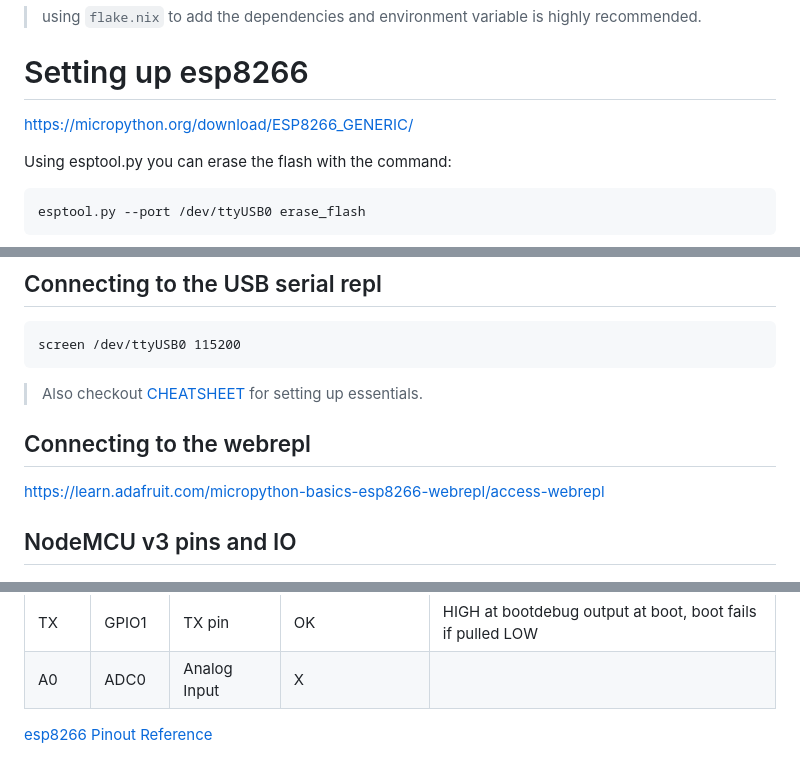
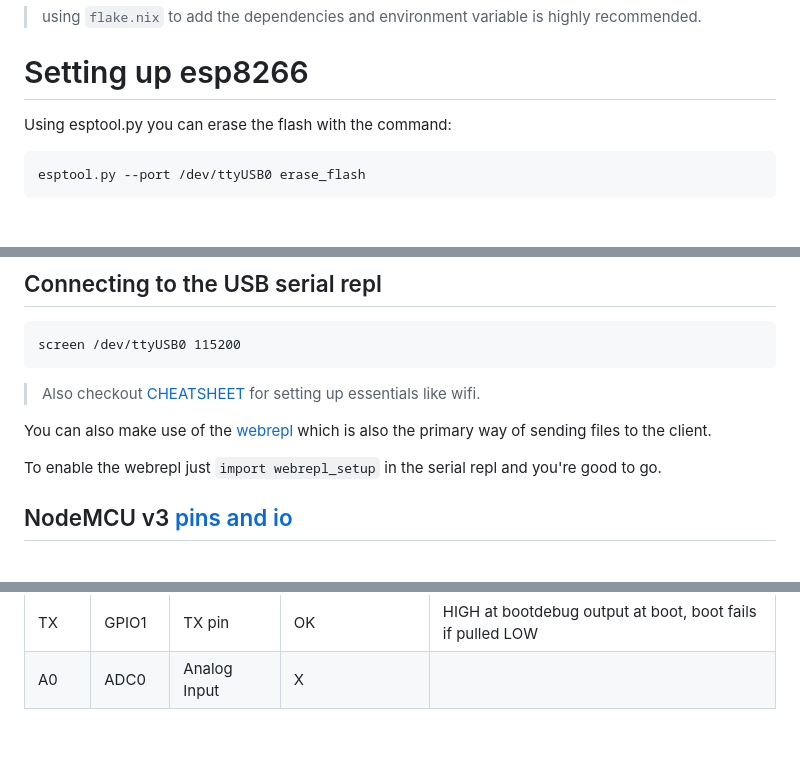
Before and after one commit to scientiac/swarmanoid, a Markdown page: README.md, 3 parts joined by grey strips. GitHub-like rendering; blank space fills up the shorter version.

Commit message:
refactored the readme

````diff
--- a/README.md
+++ b/README.md
@@ -28,7 +28,6 @@ sudo ./etc/enable-flakes-non-nixos.sh
 > using `flake.nix` to add the dependencies and environment variable is highly recommended.
 
 # Setting up esp8266
-https://micropython.org/download/ESP8266_GENERIC/
 
 Using esptool.py you can erase the flash with the command:
 ```
@@ -51,12 +50,14 @@ esptool.py --port /dev/ttyUSB0 --baud 460800 write_flash --flash_size=detect --f
 screen /dev/ttyUSB0 115200
 ```
 
-> Also checkout [CHEATSHEET](micropython/CHEATSHEET.md) for setting up essentials.
+> Also checkout [CHEATSHEET](micropython/CHEATSHEET.md) for setting up essentials like wifi.
 
-## Connecting to the webrepl
-https://learn.adafruit.com/micropython-basics-esp8266-webrepl/access-webrepl
+You can also make use of the [webrepl](https://learn.adafruit.com/micropython-basics-esp8266-webrepl/access-webrepl) which is also the primary way of sending files to the client.
 
-## NodeMCU v3 pins and IO
+To enable the webrepl just `import webrepl_setup` in the serial repl and you're good to go.
+
+## NodeMCU v3 [pins and io](https://randomnerdtutorials.com/esp8266-pinout-reference-gpios/)
+
 ![Pin Diagram](etc/ESP8266-Node-MCU.png)
 
 | Label | GPIO   | Input         | Output                | Notes                                                           |
@@ -73,5 +74,3 @@ https://learn.adafruit.com/micropython-basics-esp8266-webrepl/access-webrepl
 | RX    | GPIO3  | OK            | RX pin                | HIGH at boot                                                    |
 | TX    | GPIO1  | TX pin        | OK                    | HIGH at bootdebug output at boot, boot fails if pulled LOW      |
 | A0    | ADC0   | Analog Input  | X                     |
-
-[esp8266 Pinout Reference](https://randomnerdtutorials.com/esp8266-pinout-reference-gpios/)
````
Also changed, not shown: other parts of README.md (+1 -1 lines).
